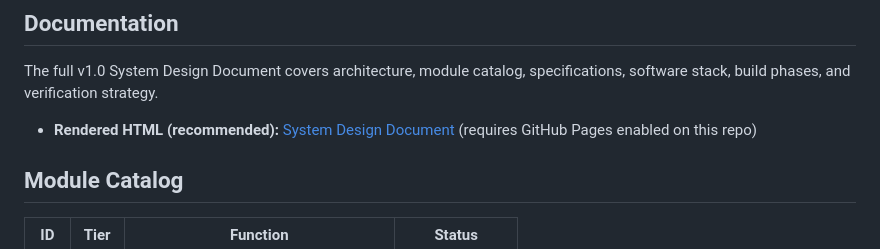
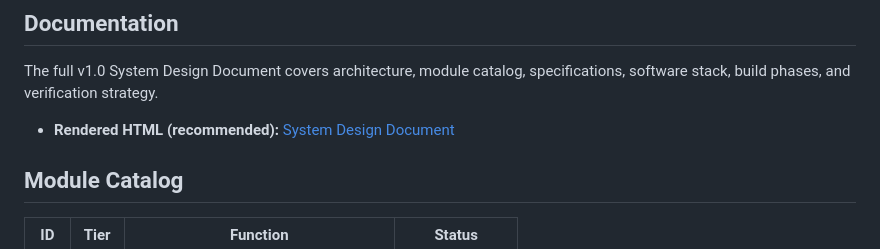
Before and after one commit to Pike1950/poor-mans-validation-bench, a Markdown page: README.md, the part around the change. Drawn GitHub-style.

```diff
--- a/README.md
+++ b/README.md
@@ -6,7 +6,7 @@ A modular SCPI instrument platform that mirrors NI PXIe rack-and-module test arc
 
 The full v1.0 System Design Document covers architecture, module catalog, specifications, software stack, build phases, and verification strategy.
 
-- **Rendered HTML (recommended):** [System Design Document](https://pike1950.github.io/poor-mans-validation-bench/docs/system-design/System_Design_Document.html) (requires GitHub Pages enabled on this repo)
+- **Rendered HTML (recommended):** [System Design Document](https://pike1950.github.io/poor-mans-validation-bench/docs/system-design/System_Design_Document.html)
 
 ## Module Catalog
 
```
